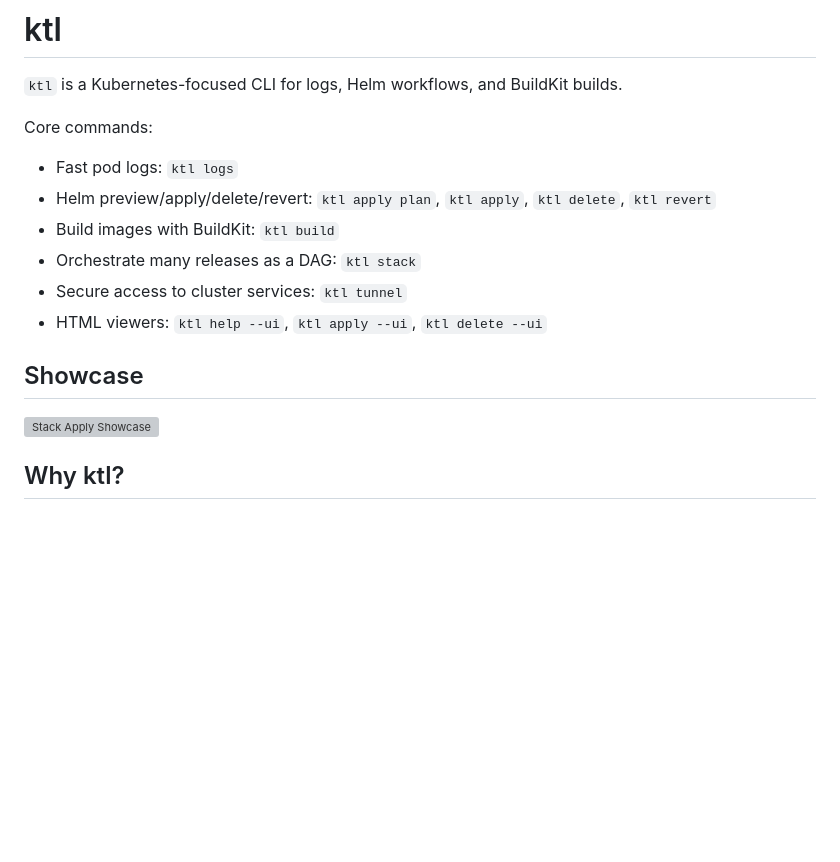
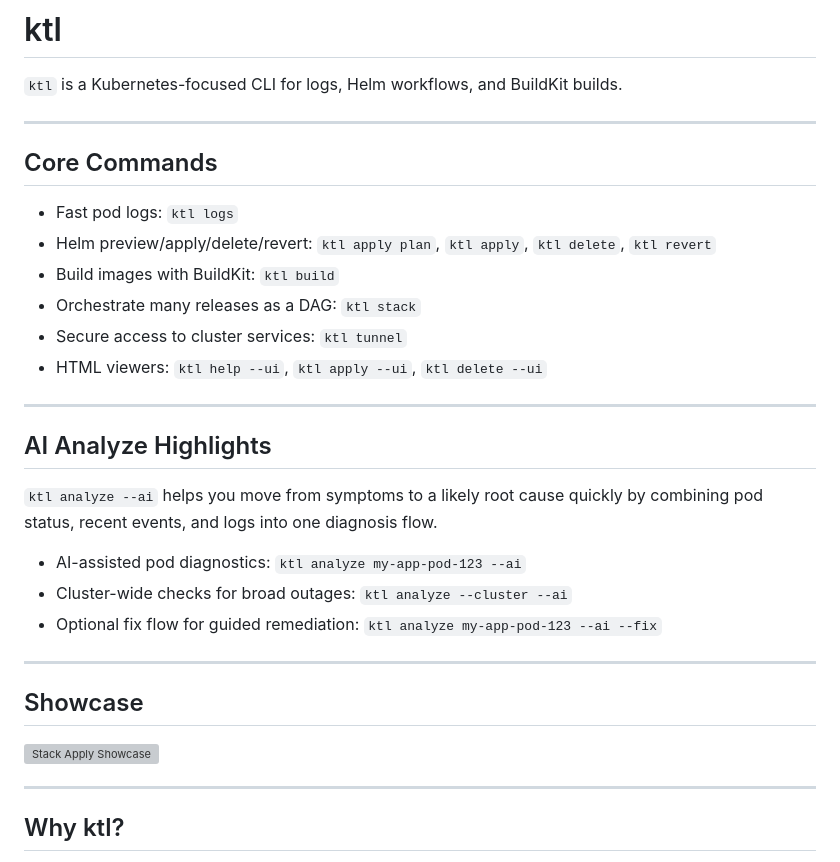
Before and after one commit to kubekattle/ktl, a Markdown page: README.md, the part around one of its changes. Drawn GitHub-style; blank space fills up the shorter version; grey boxes are pictures that could not be loaded.

Commit message:
docs: refine README layout

```diff
--- a/README.md
+++ b/README.md
@@ -2,7 +2,9 @@
 
 `ktl` is a Kubernetes-focused CLI for logs, Helm workflows, and BuildKit builds.
 
-Core commands:
+---
+
+## Core Commands
 
 - Fast pod logs: `ktl logs`
 - Helm preview/apply/delete/revert: `ktl apply plan`, `ktl apply`, `ktl delete`, `ktl revert`
@@ -11,9 +13,23 @@ Core commands:
 - Secure access to cluster services: `ktl tunnel`
 - HTML viewers: `ktl help --ui`, `ktl apply --ui`, `ktl delete --ui`
 
+---
+
+## AI Analyze Highlights
+
+`ktl analyze --ai` helps you move from symptoms to a likely root cause quickly by combining pod status, recent events, and logs into one diagnosis flow.
+
+- AI-assisted pod diagnostics: `ktl analyze my-app-pod-123 --ai`
+- Cluster-wide checks for broad outages: `ktl analyze --cluster --ai`
+- Optional fix flow for guided remediation: `ktl analyze my-app-pod-123 --ai --fix`
+
+---
+
 ## Showcase
 
 ![Stack Apply Showcase](docs/assets/showcase.gif)
+
+---
 
 ## Why ktl?
 
```
Also changed, not shown: other parts of README.md (+14 -0 lines).
